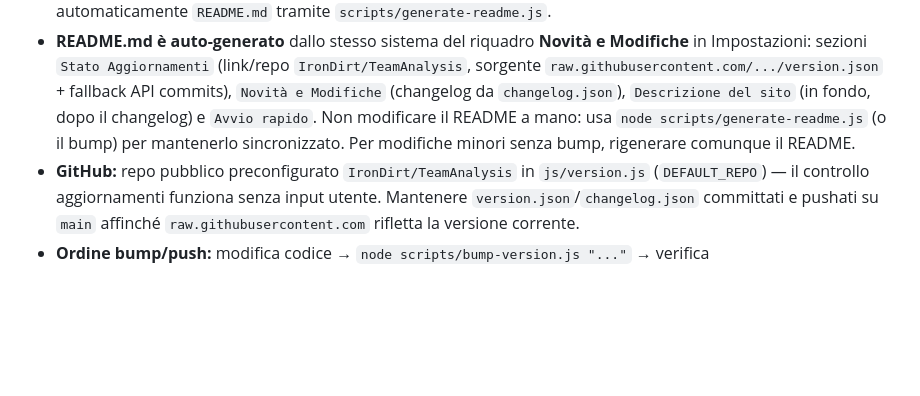
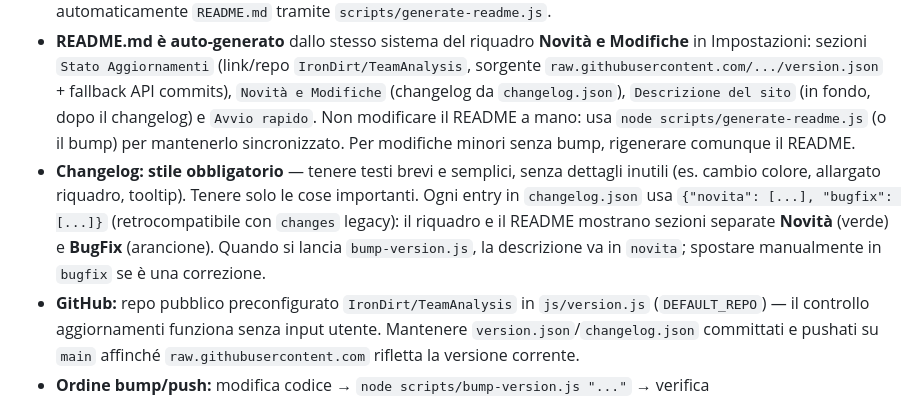
Before and after one commit to lorissalerno/TeamAnalysis, a Markdown page: AGENTS.md, the part around the change. Rendered like a GitHub page; blank space fills up the shorter version.

Commit message:
AGENTS.md: chiarito stile changelog (testi semplici, solo importanti, sezioni Novità/BugFix)

```diff
--- a/AGENTS.md
+++ b/AGENTS.md
@@ -34,5 +34,6 @@ Niente build/lint/test. Aprire `index.html` direttamente nel browser (o `python3
 
 - **Ogni modifica importante** (nuova feature, fix rilevante, cambio UI/Dati) DEVE aggiornare il versionamento: eseguire `node scripts/bump-version.js "Descrizione modifica"` — incrementa `version.json` (es. `v1.16 → v1.17` giornaliero), prepende/aggrega l'entry in `changelog.json` raggruppata per giorno/versione, e rigenera automaticamente `README.md` tramite `scripts/generate-readme.js`.
 - **README.md è auto-generato** dallo stesso sistema del riquadro **Novità e Modifiche** in Impostazioni: sezioni `Stato Aggiornamenti` (link/repo `IronDirt/TeamAnalysis`, sorgente `raw.githubusercontent.com/.../version.json` + fallback API commits), `Novità e Modifiche` (changelog da `changelog.json`), `Descrizione del sito` (in fondo, dopo il changelog) e `Avvio rapido`. Non modificare il README a mano: usa `node scripts/generate-readme.js` (o il bump) per mantenerlo sincronizzato. Per modifiche minori senza bump, rigenerare comunque il README.
+- **Changelog: stile obbligatorio** — tenere testi brevi e semplici, senza dettagli inutili (es. cambio colore, allargato riquadro, tooltip). Tenere solo le cose importanti. Ogni entry in `changelog.json` usa `{"novita": [...], "bugfix": [...]}` (retrocompatibile con `changes` legacy): il riquadro e il README mostrano sezioni separate **Novità** (verde) e **BugFix** (arancione). Quando si lancia `bump-version.js`, la descrizione va in `novita`; spostare manualmente in `bugfix` se è una correzione.
 - **GitHub:** repo pubblico preconfigurato `IronDirt/TeamAnalysis` in `js/version.js` (`DEFAULT_REPO`) — il controllo aggiornamenti funziona senza input utente. Mantenere `version.json`/`changelog.json` committati e pushati su `main` affinché `raw.githubusercontent.com` rifletta la versione corrente.
 - **Ordine bump/push:** modifica codice → `node scripts/bump-version.js "..."` → verifica `version.json`/`changelog.json`/`README.md` → commit + push su `main` (auto-push attivo).
```
